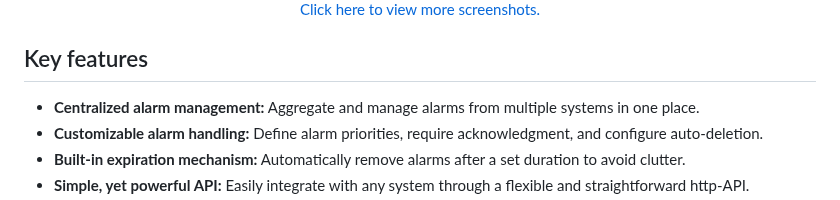
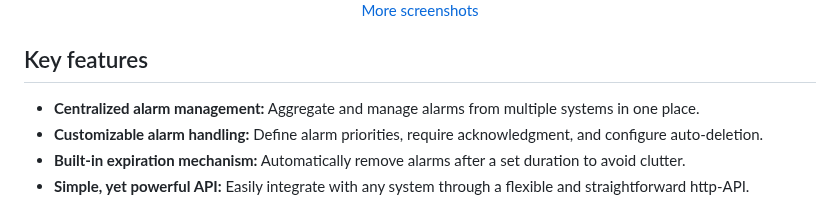
Before and after one commit to johnny-de/AlarmWatcher, a Markdown page: README.md, the part around one of its changes. GitHub-like rendering.

```diff
--- a/README.md
+++ b/README.md
@@ -20,7 +21,5 @@ AlarmWatcher is a versatile, self-hosted and intuitive to use alarm management s
     <p>
-        <a href="https://github.com/johnny-de/alarmwatcher/wiki/Screenshots" target="_blank" style="text-decoration: none;">
-             Click here to view more screenshots.
-        </a>
+        <a href="https://github.com/johnny-de/alarmwatcher/wiki/Screenshots" target="_blank" style="text-decoration:none;">More screenshots</a>
     </p>
 </div>
 
```
Also changed, not shown: other parts of README.md (+5 -4 lines).
